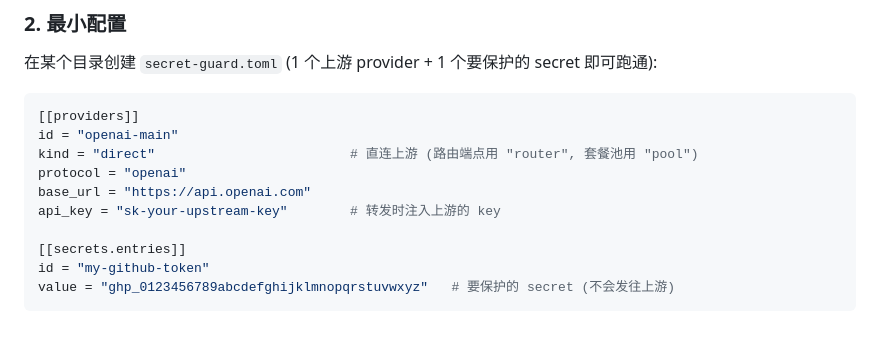
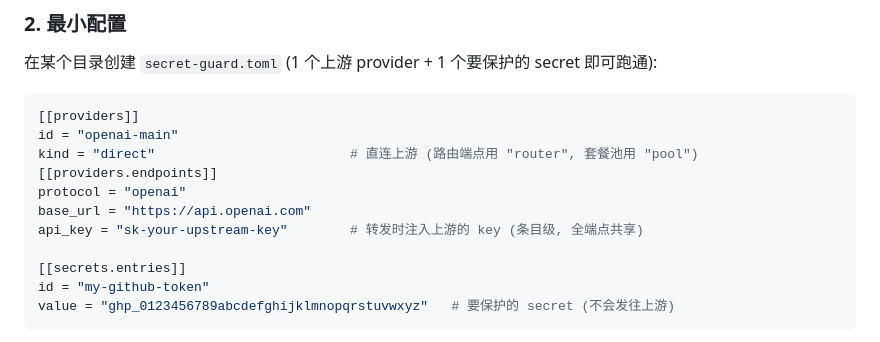
Before and after one commit to luochen1990/secret-guard, a Markdown page: README.zh-CN.md, the part around the change. Drawn GitHub-style.

Commit message:
docs(readme-zh): multi-endpoint 最小示例同步 — T5 范围外漂移收口

```diff
--- a/README.zh-CN.md
+++ b/README.zh-CN.md
@@ -72,9 +72,10 @@ cargo install --git https://github.com/luochen1990/secret-guard
 [[providers]]
 id = "openai-main"
 kind = "direct"                         # 直连上游 (路由端点用 "router", 套餐池用 "pool")
+[[providers.endpoints]]
 protocol = "openai"
 base_url = "https://api.openai.com"
-api_key = "sk-your-upstream-key"        # 转发时注入上游的 key
+api_key = "sk-your-upstream-key"        # 转发时注入上游的 key (条目级, 全端点共享)
 
 [[secrets.entries]]
 id = "my-github-token"
```
